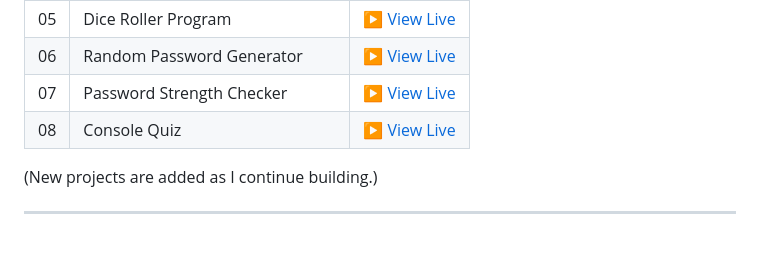
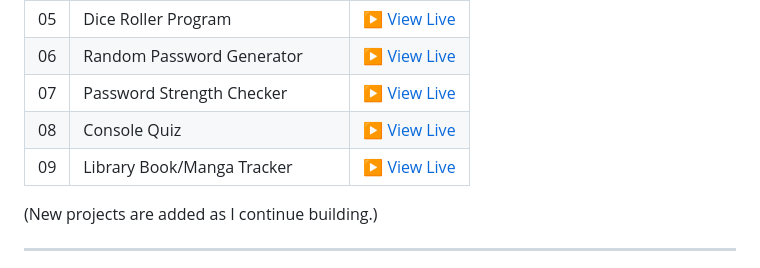
Before and after one commit to Dhruv0x01/javascript-fundamentals, a Markdown page: README.md, the part around the change. Drawn GitHub-style; blank space fills up the shorter version.

Commit message:
Updated readme adding book tracker project

```diff
--- a/README.md
+++ b/README.md
@@ -117,6 +117,7 @@ Each topic folder typically contains:
 | 06 | Random Password Generator | [▶ View Live](https://Dhruv0x01.github.io/javascript-fundamentals/projects/random-password-generator/) |
 | 07 | Password Strength Checker | [▶ View Live](https://Dhruv0x01.github.io/javascript-fundamentals/projects/password-strength-checker/) |
 | 08 | Console Quiz | [▶ View Live](https://Dhruv0x01.github.io/javascript-fundamentals/projects/quiz-app/) |
+| 09 | Library Book/Manga Tracker | [▶ View Live](https://Dhruv0x01.github.io/javascript-fundamentals/projects/library-book-tracker/) |
 
 (New projects are added as I continue building.)
 
```
